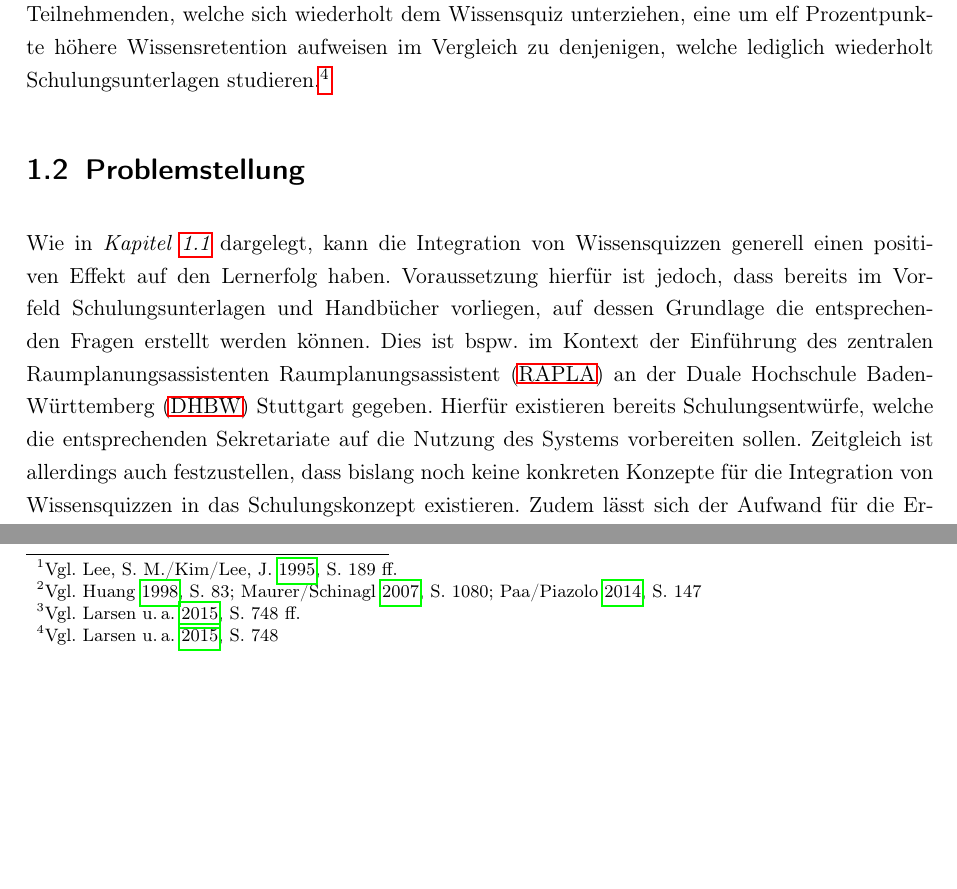
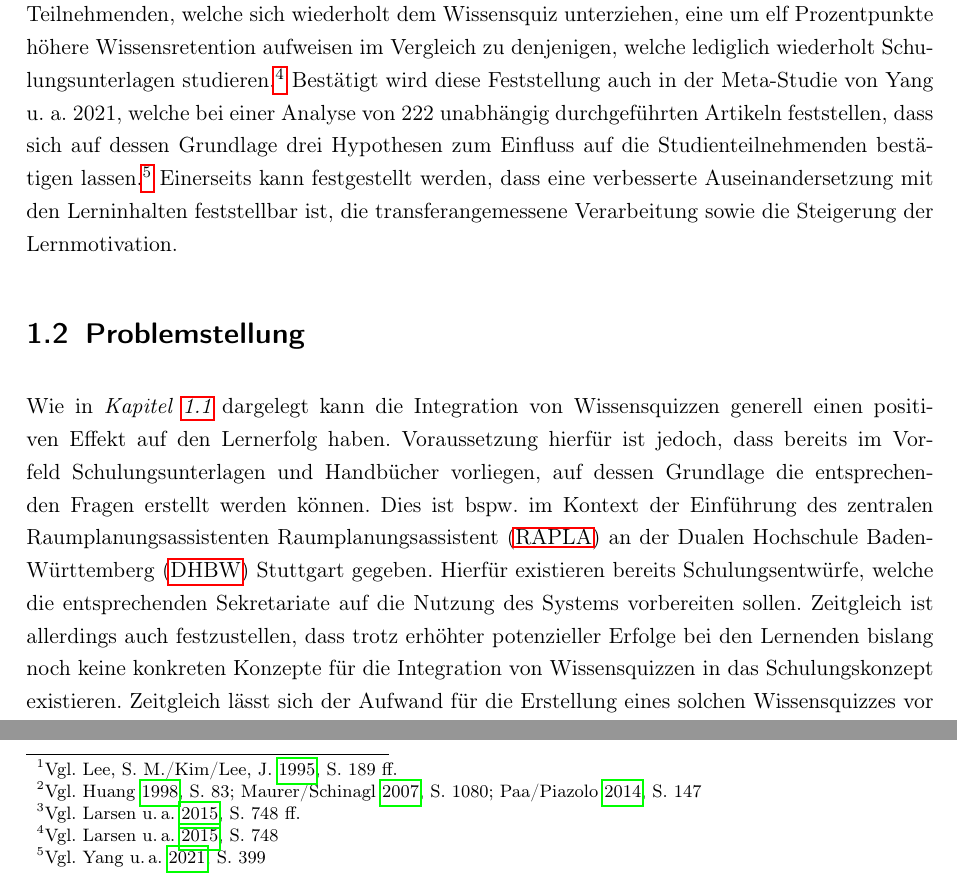
Before and after one commit to lukasg1/wiss-ausarbeitung, a LaTeX thesis (wissen_ausarbeitung/latex-vorlage.tex, which reads wissen_ausarbeitung/includes/01_einleitung.tex): two parts of page 7 of 18, joined at a grey line, cut so that both start at the same text, the shorter picture padded with empty space. Compiled offline with pdfLaTeX.

Commit message:
Kap. 1 fertig

```diff
--- a/wissen_ausarbeitung/includes/01_einleitung.tex
+++ b/wissen_ausarbeitung/includes/01_einleitung.tex
@@ -16,17 +16,27 @@ Hierbei stellen die Autorinnen und Autoren fest, dass insbesondere die Teilnehme
 sich wiederholt dem Wissensquiz unterziehen, eine um elf Prozentpunkte höhere Wissensretention
 aufweisen im Vergleich zu denjenigen, welche lediglich wiederholt Schulungsunterlagen studieren.
 \footcite[Vgl.][748]{larsenEffectsTestenhancedLearning2015}
+Bestätigt wird diese Feststellung auch in der Meta-Studie von Yang u. a. 2021, welche bei
+einer Analyse von 222 unabhängig durchgeführten Artikeln feststellen, dass sich
+auf dessen Grundlage drei Hypothesen zum Einfluss auf die Studienteilnehmenden bestätigen lassen.
+\footcite[Vgl.][399]{yangTestingQuizzingBoosts2021}
+Einerseits kann festgestellt werden,
+dass eine verbesserte Auseinandersetzung mit den Lerninhalten feststellbar ist, die
+transferangemessene
+Verarbeitung sowie die Steigerung der Lernmotivation.
 \section{Problemstellung}
-Wie in \textit{Kapitel \ref{sec:motivation}} dargelegt, kann die Integration von Wissensquizzen
+Wie in \textit{Kapitel \ref{sec:motivation}} dargelegt kann die Integration von Wissensquizzen
 generell einen positiven Effekt auf den Lernerfolg haben. Voraussetzung hierfür ist jedoch, dass
 bereits im Vorfeld Schulungsunterlagen und Handbücher vorliegen, auf dessen Grundlage
 die entsprechenden Fragen erstellt werden können. Dies ist bspw. im Kontext
-der Einführung des zentralen Raumplanungsassistenten \ac{RAPLA} an der \ac{DHBW} Stuttgart
+der Einführung des zentralen Raumplanungsassistenten \ac{RAPLA} an der \acp{DHBW} Stuttgart
 gegeben. Hierfür existieren bereits Schulungsentwürfe, welche
 die entsprechenden Sekretariate auf die Nutzung des Systems vorbereiten sollen.
-Zeitgleich ist allerdings auch festzustellen, dass bislang noch keine
+Zeitgleich ist allerdings auch festzustellen, dass trotz
+erhöhter potenzieller Erfolge bei den Lernenden bislang noch keine
 konkreten Konzepte für die Integration von Wissensquizzen in das Schulungskonzept
-existieren. Zudem lässt sich der Aufwand für die Erstellung eines solchen
+existieren.
+Zeitgleich lässt sich der Aufwand für die Erstellung eines solchen
 Wissensquizzes vor dem Hintergrund, dass \ac{RAPLA} in nahezu
 identischer Form künftig flächendeckend
 eingeführt werden soll, relativieren.
```
Also changed, not shown: wissen_ausarbeitung/includes/Wiss-Ausarbeitung.bib (+20 -0 lines), wissen_ausarbeitung/latex-vorlage.bbl, wissen_ausarbeitung/latex-vorlage.pdf, wissen_ausarbeitung/includes/01_einleitung.tex (4 more changed lines), 6 other files.
